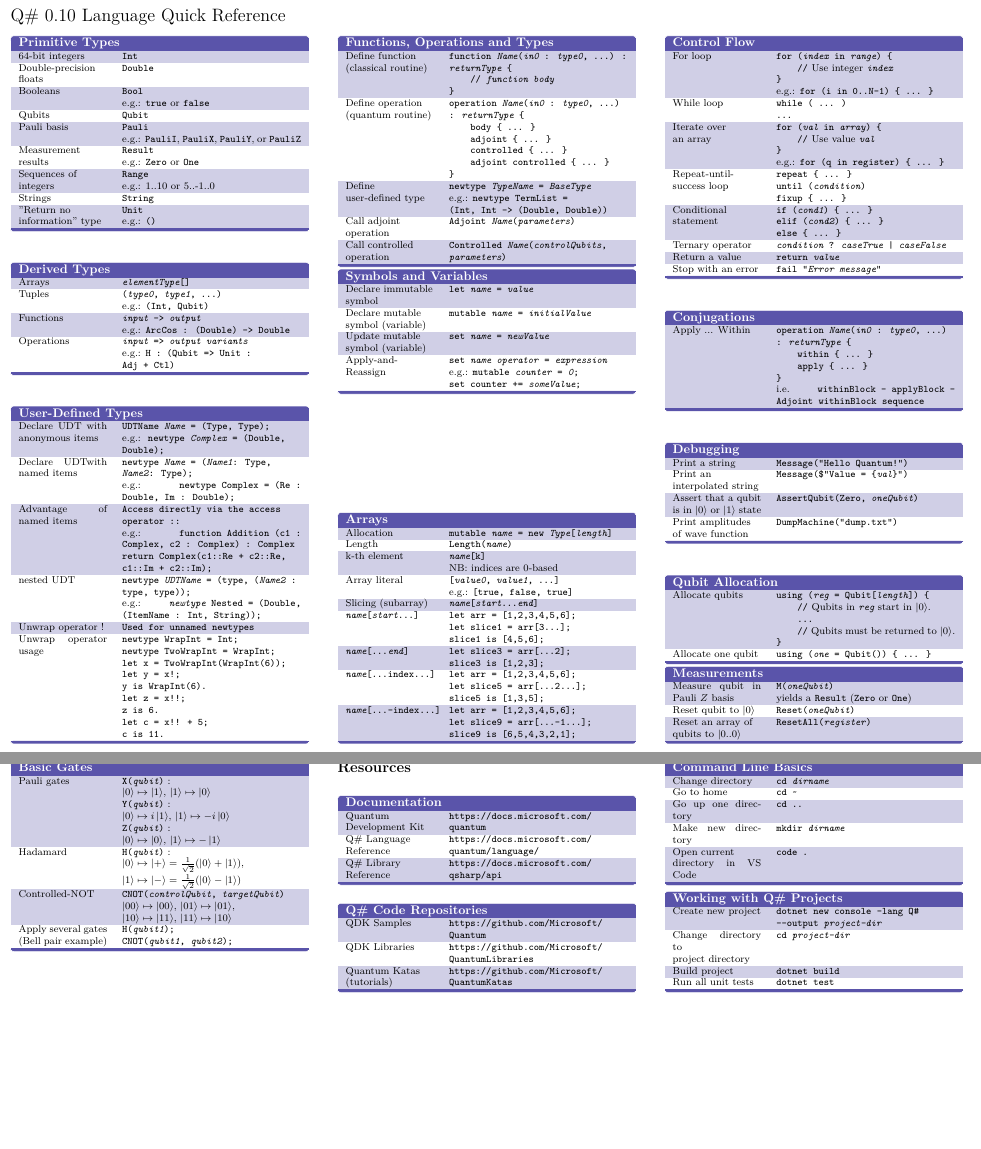
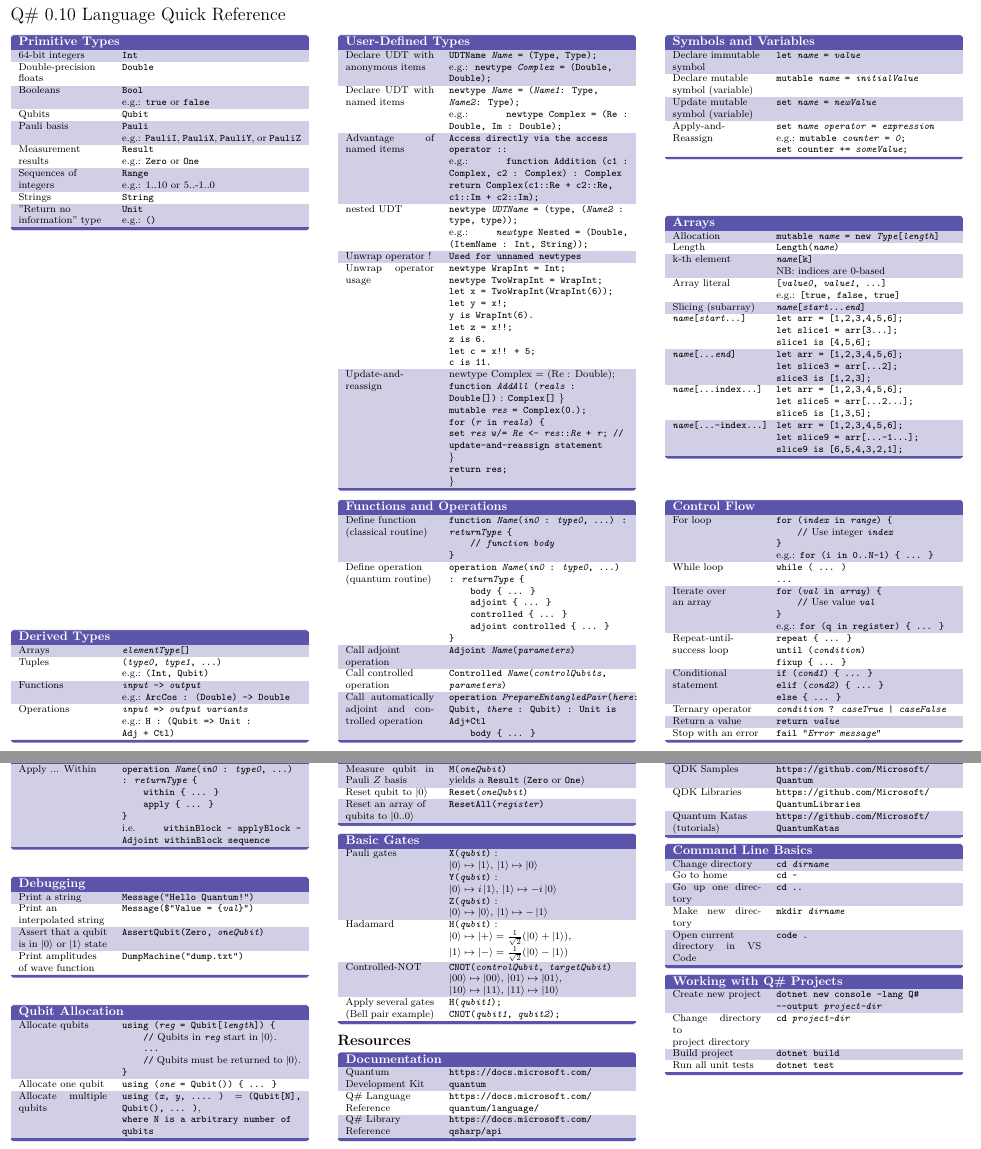
Before and after one commit to microsoft/QuantumKatas, a LaTeX document (quickref/qsharp-quick-reference.tex): two parts of pages 1 and 2 of 2, joined at a grey line, cut so that both start at the same text, the shorter picture padded with empty space. The pictures show the PDF file quickref/qsharp-quick-reference.pdf that the author committed with the source.

Commit message:
Requested updates made

```diff
--- a/quickref/qsharp-quick-reference.tex
+++ b/quickref/qsharp-quick-reference.tex
@@ -151,7 +151,7 @@
   \begin{keysref}{User-Defined Types}
   Declare UDT with anonymous items & \texttt{UDTName \emph{Name} = (Type, Type);} \newline
             e.g.:\texttt{ newtype \emph{Complex} = (Double, Double);} \\
-  Declare UDTwith named items &  \texttt{newtype \emph{Name} = (\emph{Name1}: Type, \emph{Name2}: Type);} \newline
+  Declare UDT with named items &  \texttt{newtype \emph{Name} = (\emph{Name1}: Type, \emph{Name2}: Type);} \newline
   e.g.: \texttt{newtype Complex = (Re : Double, Im : Double);} \\
   Advantage of named items & \texttt{Access directly via the access operator ::} \newline
  e.g.: \texttt{function Addition (c1 : Complex, c2 : Complex) : Complex {
@@ -165,12 +165,18 @@
     \texttt{let x = TwoWrapInt(WrapInt(6));} \newline
     \texttt{let y = x!;} \newline \texttt{y is WrapInt(6).} \newline
     \texttt{let z = x!!;} \newline \texttt{z is 6.} \newline
-    \texttt{let c = x!! + 5;} \newline \texttt{c is 11.}\\
-
+    \texttt{let c = x!! + 5;} \newline \texttt{c is 11.} \\Update-and-reassign & \textt{newtype Complex = (Re : Double);} \newline
+\texttt{function \emph{AddAll} (\emph{reals} : Double[])} : \texttt{Complex[]} {\}} \newline
+    \texttt{mutable \emph{res} = Complex(0.);} \newline
+    \texttt{for (\emph{r} in \emph{reals})  \{ } \newline
+        \texttt{set \emph{res} w/= \emph{Re} <- \emph{res}::\emph{Re} + \emph{r}; // update-and-reassign statement} \newline
+   {\}} \newline
+    \texttt{return res;} \newline
+{\}}  \\
   \end{keysref}
 
 
-  \begin{keysref}{Functions, Operations and Types}
+  \begin{keysref}{Functions and Operations}
     Define function \newline (classical routine)
               & \texttt{function \emph{Name}(\emph{in0} : \emph{type0}, ...) : \emph{returnType} \{} \newline
                 \texttt{\hphantom{....}// \emph{function body}} \newline
@@ -182,10 +188,10 @@
                  \texttt{\hphantom{....}controlled \{ ... \}} \newline
                  \texttt{\hphantom{....}adjoint controlled \{ ... \}} \newline
                  \texttt{\}} \\
-    Define \newline user-defined type & \texttt{newtype \emph{TypeName} = \emph{BaseType}} \newline
-                                        e.g.: \texttt{newtype TermList = \newline (Int, Int -> (Double, Double))} \\
     Call adjoint \newline operation & \texttt{Adjoint \emph{Name}(\emph{parameters})} \\
     Call controlled \newline operation & \texttt{Controlled \emph{Name}(\emph{controlQubits}, \emph{parameters})} \\
+    Call automatically adjoint and controlled operation & \texttt{operation \emph{PrepareEntangledPair}(\emph{here}: Qubit, \emph{there} : Qubit) : Unit is Adj+Ctl} \newline
+                                                                                              \texttt{\hphantom{....}body \{ ... \}} \\
   \end{keysref}
   \begin{keysref}{Symbols and Variables}
     Declare immutable \newline symbol & \texttt{let \emph{name} = \emph{value}} \\
@@ -207,7 +213,7 @@
     \texttt{\emph{name}[\emph{start}...]} &
     \texttt{let arr = [1,2,3,4,5,6];} \newline
     \texttt{let slice1  = arr[3...];} \newline \texttt{slice1 is [4,5,6];} \\
-    \texttt{\emph{name}[...\emph{end}]} &
+    \texttt{\emph{name}[...\emph{end}]} & \texttt{let arr = [1,2,3,4,5,6];} \newline
     \texttt{let slice3  = arr[...2];} \newline \texttt{slice3 is [1,2,3];} \\
     \texttt{\emph{name}[...index...]} & \texttt{let arr = [1,2,3,4,5,6];} \newline
     \texttt{let slice5  = arr[...2...];} \newline \texttt{slice5 is [1,3,5];} \\
@@ -256,6 +262,8 @@
                            \texttt{\hphantom{....}//} Qubits must be returned to $\ket{0}$. \newline
                            \texttt{\}} \\
     Allocate one qubit   & \texttt{using (\emph{one} = Qubit()) \{ ... \} } \\
+    Allocate multiple qubits & \texttt{using (\emph{x}, \emph{y}, .... )} = \texttt{(Qubit[N], Qubit(), ... )}, \newline
+                                                 \texttt{where N is a arbitrary number of qubits} \\
   \end{keysref}
   \begin{keysref}{Measurements}
     Measure qubit in Pauli $Z$ basis & \texttt{M(\emph{oneQubit})} \newline yields a \texttt{Result} (\texttt{Zero} or \texttt{One}) \\
```
Also changed, not shown: quickref/qsharp-quick-reference.pdf.
